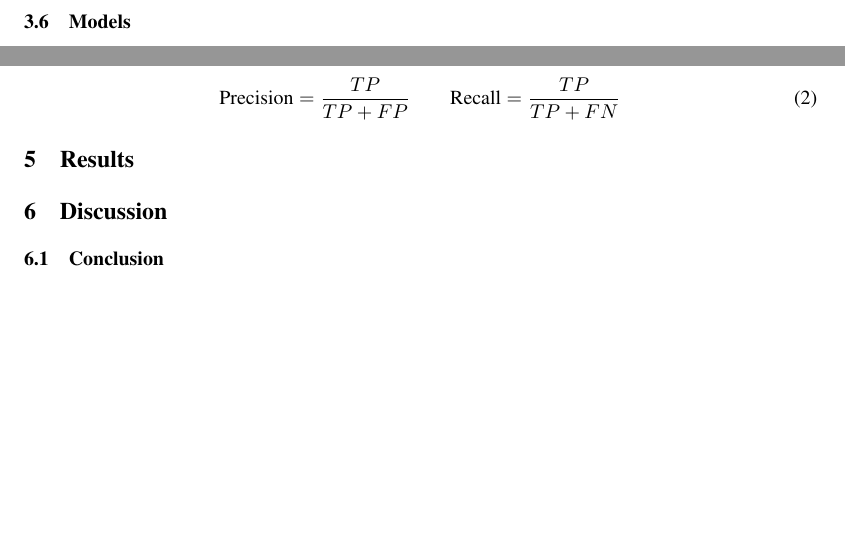
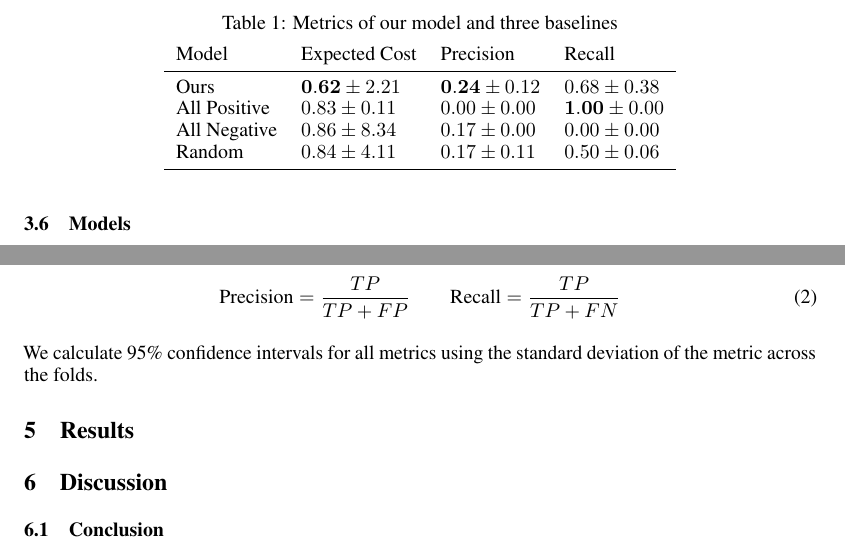
Before and after one commit to qt-coyotes/report, a LaTeX paper (main.tex): two parts of page 6 of 7, joined at a grey line, cut at the place of the change, the shorter picture padded with empty space. Compiled offline with pdfLaTeX.

Commit message:
Add a result table

```diff
--- a/main.tex
+++ b/main.tex
@@ -360,7 +360,26 @@ mange that are detected.
   \text{Precision} = \frac{TP}{TP+FP} \qquad \text{Recall} = \frac{TP}{TP+FN}
 \end{equation}
 
+We calculate 95\% confidence intervals for all metrics using the standard
+deviation of the metric across the folds.
+
 \section{Results}
+
+\begin{table}
+  \caption{Metrics of our model and three baselines}
+  \label{results}
+  \centering
+  \begin{tabular}{llll}
+    \topfigrule
+    Model     & Expected Cost     & Precision & Recall \\
+    \midrule
+    Ours & $\mathbf{0.62} \pm 2.21$ & $\mathbf{0.24} \pm 0.12$ & $0.68 \pm 0.38$     \\
+    All Positive & $0.83 \pm 0.11$    & $0.00 \pm 0.00$ & $\mathbf{1.00} \pm 0.00$     \\
+    All Negative & $0.86 \pm 8.34$    & $0.17 \pm 0.00$ & $0.00 \pm 0.00$     \\
+    Random & $0.84 \pm 4.11$    & $0.17 \pm 0.11$ & $0.50 \pm 0.06$     \\
+    \bottomrule
+  \end{tabular}
+\end{table}
 
 \section{Discussion}
 
```
